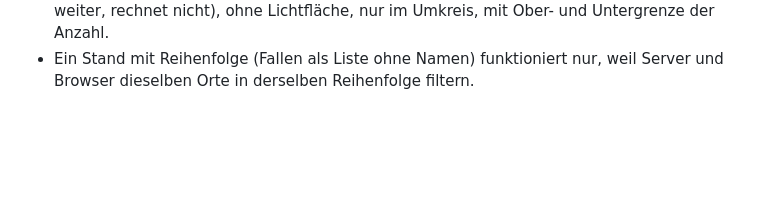
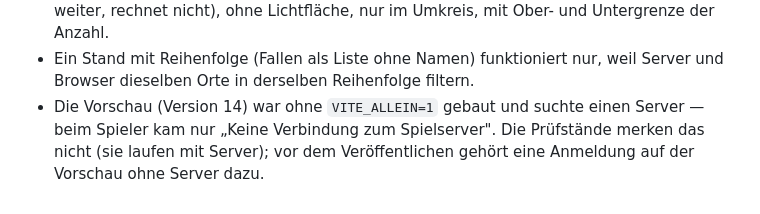
Before and after one commit to leoneliaswagner-design/pixel-abenteuer, a Markdown page: ROADMAP.md, the part around the change. Drawn GitHub-style; blank space fills up the shorter version.

Commit message:
Vorschau nur mit VITE_ALLEIN=1 bauen (Notiz nach falschem Bau)
Co-Authored-By: Claude Opus 5.5 <noreply@anthropic.com>
Claude-Session: https://claude.ai/code/session_019PSyhLYL2pjYkHFrDDfEfb

```diff
--- a/ROADMAP.md
+++ b/ROADMAP.md
@@ -244,3 +244,7 @@
   nur im Umkreis, mit Ober- und Untergrenze der Anzahl.
 - Ein Stand mit Reihenfolge (Fallen als Liste ohne Namen) funktioniert nur,
   weil Server und Browser dieselben Orte in derselben Reihenfolge filtern.
+- Die Vorschau (Version 14) war ohne `VITE_ALLEIN=1` gebaut und suchte einen
+  Server — beim Spieler kam nur „Keine Verbindung zum Spielserver". Die
+  Prüfstände merken das nicht (sie laufen mit Server); vor dem Veröffentlichen
+  gehört eine Anmeldung auf der Vorschau ohne Server dazu.
```
Also changed, not shown: CLAUDE.md (+4 -0 lines).
